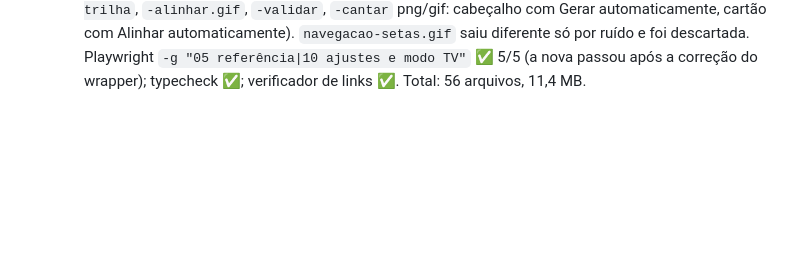
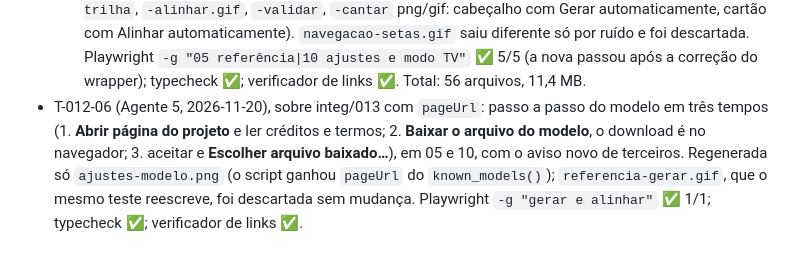
Before and after one commit to Chamfrado/MasterOfNotes, a Markdown page: specs/SPEC-012-auto-reference.md, the part around the change. Drawn GitHub-style; blank space fills up the shorter version.

Commit message:
docs(user): model install in three steps (project page, download, pick) and new Ajustes capture [T-012-06]
Co-Authored-By: Claude Opus 5.5 <noreply@anthropic.com>

```diff
--- a/specs/SPEC-012-auto-reference.md
+++ b/specs/SPEC-012-auto-reference.md
@@ -123,3 +123,4 @@ Criada em 2026-11-20 (coordenador), dentro da autorização do proprietário par
 - T-012-06 `review` (Agente 5, 2026-11-20), sobre integ/013:
   - Texto: 05 (três caminhos, Gerar automaticamente: quando funciona, instalar o modelo, aviso de terceiros com o resumo de `known_models()` (UVR: licença dos pesos não declarada, código MIT, crédito pedido, uso comercial incerto), passo a passo com as 4 etapas e "fique nesta tela", tempo medido ~2,5 min para 4 min e ~1,4 GB de memória (docs/testing/auto-reference.md), revisar e validar; Alinhar automaticamente com Proposta/Aplicar/Descartar). 01: ONNX Runtime (MIT) no instalador da 0.1.3 e `THIRD-PARTY-NOTICES.txt` na pasta do programa (`.github/tauri-release.conf.json`). 10, 12, 13, glossário, README. Rótulos conferidos no código final (Settings.tsx, Reference.tsx, `REASON_NO_VOICE` em analysis.rs); TODOs retirados.
   - Mídia (script `capture.docs.ts`, fake-backend do Agente 4; o wrapper de `invoke` do script agora repassa `options`, necessário ao IPC raw): novas `ajustes-modelo`, `referencia-gerar.gif` (vídeo de teste com voz-guia; legenda: animação encurtada), `referencia-sem-voz`, `referencia-alinhar-auto`; regeneradas porque a tela mudou: `configuracoes` (seção nova) e a página 05 (`referencia-vazia`, `-trilha`, `-alinhar.gif`, `-validar`, `-cantar` png/gif: cabeçalho com Gerar automaticamente, cartão com Alinhar automaticamente). `navegacao-setas.gif` saiu diferente só por ruído e foi descartada. Playwright `-g "05 referência|10 ajustes e modo TV"` ✅ 5/5 (a nova passou após a correção do wrapper); typecheck ✅; verificador de links ✅. Total: 56 arquivos, 11,4 MB.
+- T-012-06 (Agente 5, 2026-11-20), sobre integ/013 com `pageUrl`: passo a passo do modelo em três tempos (1. **Abrir página do projeto** e ler créditos e termos; 2. **Baixar o arquivo do modelo**, o download é no navegador; 3. aceitar e **Escolher arquivo baixado…**), em 05 e 10, com o aviso novo de terceiros. Regenerada só `ajustes-modelo.png` (o script ganhou `pageUrl` do `known_models()`); `referencia-gerar.gif`, que o mesmo teste reescreve, foi descartada sem mudança. Playwright `-g "gerar e alinhar"` ✅ 1/1; typecheck ✅; verificador de links ✅.
```
Also changed, not shown: docs/user/05-referencia-melodica.md (+3 -3 lines), docs/user/10-ajustes-e-modo-tv.md (+1 -1 lines), docs/user/media/ajustes-modelo.png, 1 other file.
